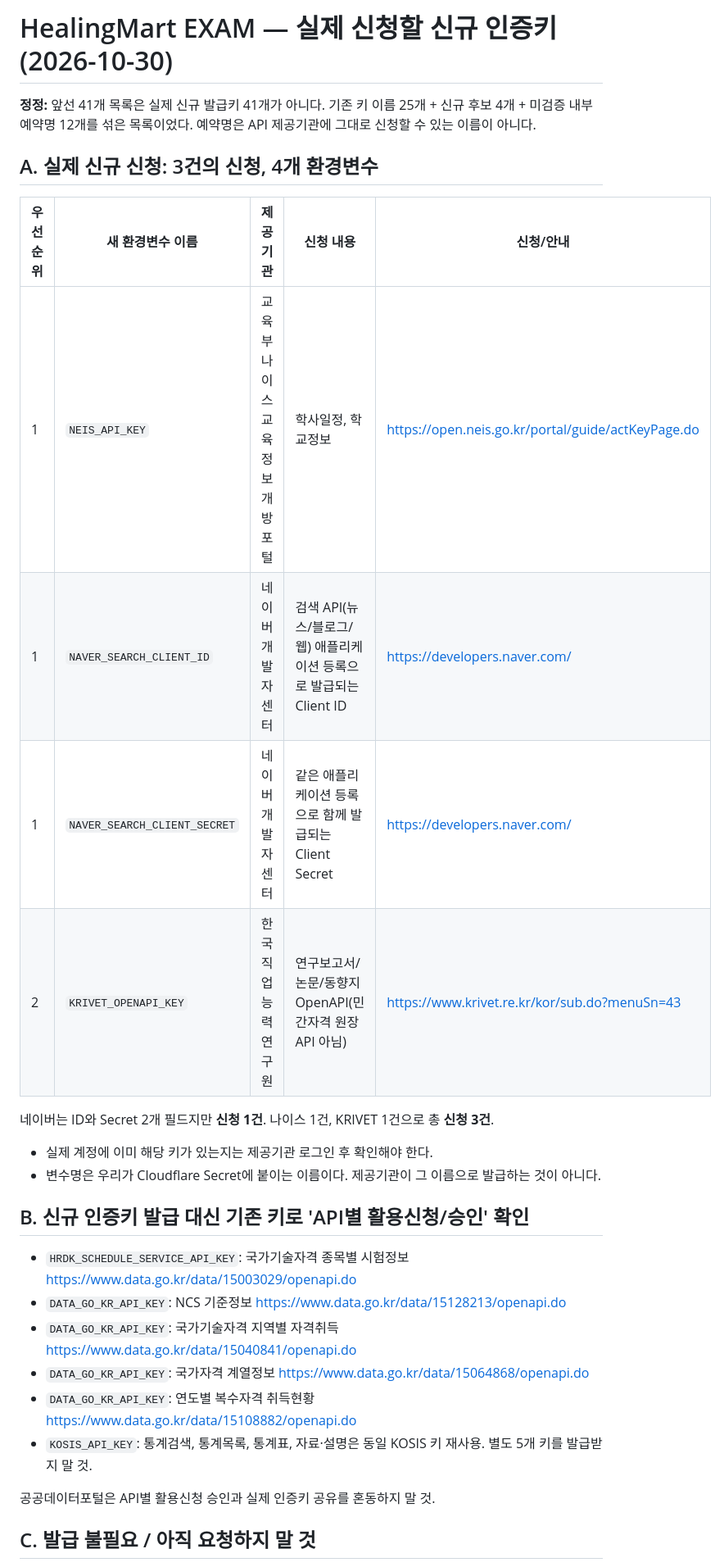
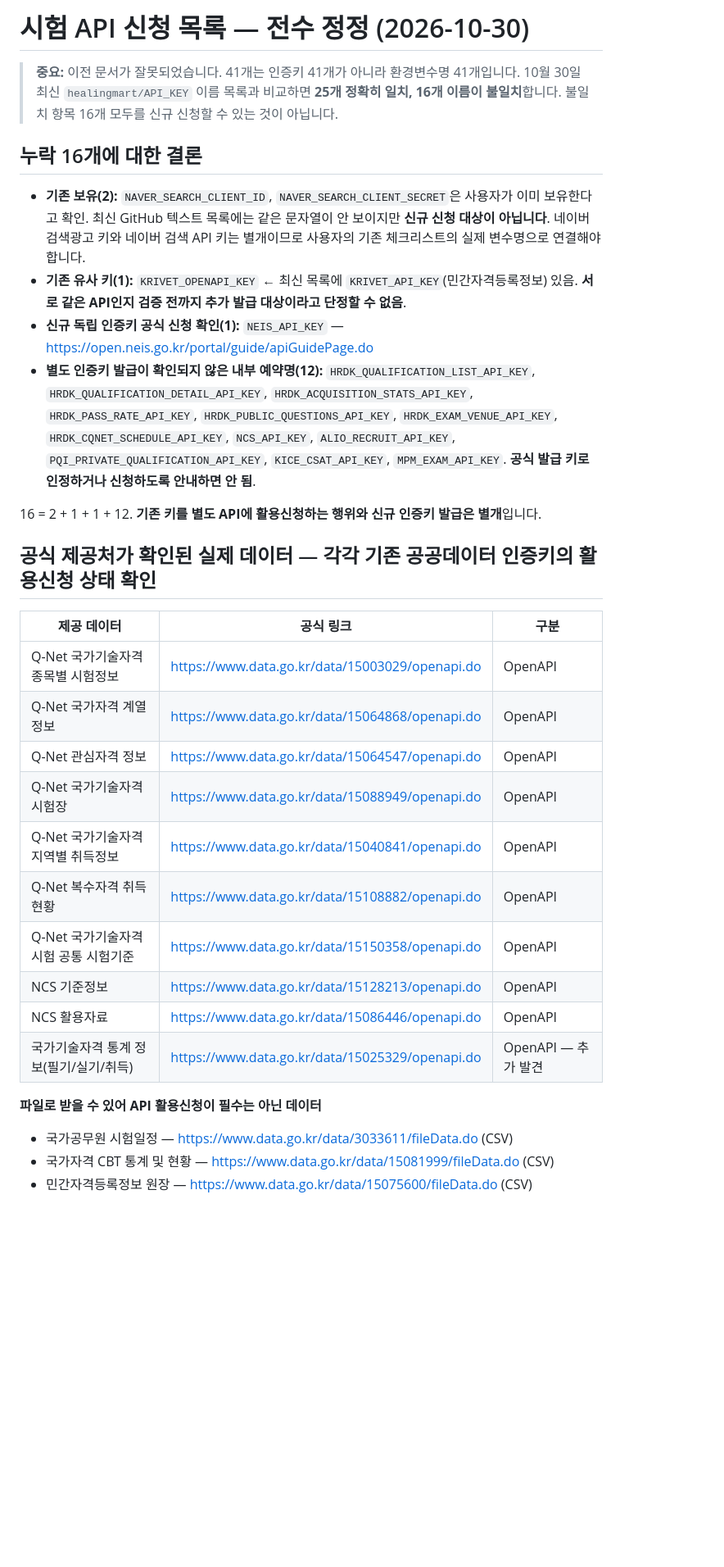
Before and after one commit to healingmart/healingmart-exam-cloudflare, a Markdown page: docs/NEW-API-APPLICATIONS-2026-10-30.md, the part around one of its changes. Shown at 82% size. Rendered like a GitHub page; blank space fills up the shorter version.

Commit message:
docs: correct misleading 41/16 key counts and distinguish API approvals from keys

```diff
--- a/docs/NEW-API-APPLICATIONS-2026-10-30.md
+++ b/docs/NEW-API-APPLICATIONS-2026-10-30.md
@@ -1,30 +1,34 @@
-# HealingMart EXAM — 실제 신청할 신규 인증키 (2026-10-30)
+# 시험 API 신청 목록 — 전수 정정 (2026-10-30)
 
-**정정:** 앞선 41개 목록은 실제 신규 발급키 41개가 아니다. 기존 키 이름 25개 + 신규 후보 4개 + 미검증 내부 예약명 12개를 섞은 목록이었다. 예약명은 API 제공기관에 그대로 신청할 수 있는 이름이 아니다.
+> **중요:** 이전 문서가 잘못되었습니다. 41개는 인증키 41개가 아니라 환경변수명 41개입니다. 10월 30일 최신 `healingmart/API_KEY` 이름 목록과 비교하면 **25개 정확히 일치, 16개 이름이 불일치**합니다. 불일치 항목 16개 모두를 신규 신청할 수 있는 것이 아닙니다.
 
-## A. 실제 신규 신청: 3건의 신청, 4개 환경변수
+## 누락 16개에 대한 결론
 
-| 우선순위 | 새 환경변수 이름 | 제공기관 | 신청 내용 | 신청/안내 |
-|---|---|---|---|---|
-| 1 | `NEIS_API_KEY` | 교육부 나이스 교육정보 개방 포털 | 학사일정, 학교정보 | https://open.neis.go.kr/portal/guide/actKeyPage.do |
-| 1 | `NAVER_SEARCH_CLIENT_ID` | 네이버 개발자센터 | 검색 API(뉴스/블로그/웹) 애플리케이션 등록으로 발급되는 Client ID | https://developers.naver.com/ |
-| 1 | `NAVER_SEARCH_CLIENT_SECRET` | 네이버 개발자센터 | 같은 애플리케이션 등록으로 함께 발급되는 Client Secret | https://developers.naver.com/ |
-| 2 | `KRIVET_OPENAPI_KEY` | 한국직업능력연구원 | 연구보고서/논문/동향지 OpenAPI(민간자격 원장 API 아님) | https://www.krivet.re.kr/kor/sub.do?menuSn=43 |
+- **기존 보유(2):** `NAVER_SEARCH_CLIENT_ID`, `NAVER_SEARCH_CLIENT_SECRET`은 사용자가 이미 보유한다고 확인. 최신 GitHub 텍스트 목록에는 같은 문자열이 안 보이지만 **신규 신청 대상이 아닙니다**. 네이버 검색광고 키와 네이버 검색 API 키는 별개이므로 사용자의 기존 체크리스트의 실제 변수명으로 연결해야 합니다.
+- **기존 유사 키(1):** `KRIVET_OPENAPI_KEY` ← 최신 목록에 `KRIVET_API_KEY`(민간자격등록정보) 있음. **서로 같은 API인지 검증 전까지 추가 발급 대상이라고 단정할 수 없음**.
+- **신규 독립 인증키 공식 신청 확인(1):** `NEIS_API_KEY` — https://open.neis.go.kr/portal/guide/apiGuidePage.do
+- **별도 인증키 발급이 확인되지 않은 내부 예약명(12):** `HRDK_QUALIFICATION_LIST_API_KEY`, `HRDK_QUALIFICATION_DETAIL_API_KEY`, `HRDK_ACQUISITION_STATS_API_KEY`, `HRDK_PASS_RATE_API_KEY`, `HRDK_PUBLIC_QUESTIONS_API_KEY`, `HRDK_EXAM_VENUE_API_KEY`, `HRDK_CQNET_SCHEDULE_API_KEY`, `NCS_API_KEY`, `ALIO_RECRUIT_API_KEY`, `PQI_PRIVATE_QUALIFICATION_API_KEY`, `KICE_CSAT_API_KEY`, `MPM_EXAM_API_KEY`. **공식 발급 키로 인정하거나 신청하도록 안내하면 안 됨**.
 
-네이버는 ID와 Secret 2개 필드지만 **신청 1건**. 나이스 1건, KRIVET 1건으로 총 **신청 3건**.
-* 실제 계정에 이미 해당 키가 있는지는 제공기관 로그인 후 확인해야 한다.
-* 변수명은 우리가 Cloudflare Secret에 붙이는 이름이다. 제공기관이 그 이름으로 발급하는 것이 아니다.
+16 = 2 + 1 + 1 + 12. **기존 키를 별도 API에 활용신청하는 행위와 신규 인증키 발급은 별개**입니다.
 
-## B. 신규 인증키 발급 대신 기존 키로 'API별 활용신청/승인' 확인
+## 공식 제공처가 확인된 실제 데이터 — 각각 기존 공공데이터 인증키의 활용신청 상태 확인
 
-- `HRDK_SCHEDULE_SERVICE_API_KEY`: 국가기술자격 종목별 시험정보 https://www.data.go.kr/data/15003029/openapi.do
-- `DATA_GO_KR_API_KEY`: NCS 기준정보 https://www.data.go.kr/data/15128213/openapi.do
-- `DATA_GO_KR_API_KEY`: 국가기술자격 지역별 자격취득 https://www.data.go.kr/data/15040841/openapi.do
-- `DATA_GO_KR_API_KEY`: 국가자격 계열정보 https://www.data.go.kr/data/15064868/openapi.do
-- `DATA_GO_KR_API_KEY`: 연도별 복수자격 취득현황 https://www.data.go.kr/data/15108882/openapi.do
-- `KOSIS_API_KEY`: 통계검색, 통계목록, 통계표, 자료·설명은 동일 KOSIS 키 재사용. 별도 5개 키를 발급받지 말 것.
+| 제공 데이터 | 공식 링크 | 구분 |
+|---|---|---|
+| Q-Net 국가기술자격 종목별 시험정보 | https://www.data.go.kr/data/15003029/openapi.do | OpenAPI |
+| Q-Net 국가자격 계열정보 | https://www.data.go.kr/data/15064868/openapi.do | OpenAPI |
+| Q-Net 관심자격 정보 | https://www.data.go.kr/data/15064547/openapi.do | OpenAPI |
+| Q-Net 국가기술자격 시험장 | https://www.data.go.kr/data/15088949/openapi.do | OpenAPI |
+| Q-Net 국가기술자격 지역별 취득정보 | https://www.data.go.kr/data/15040841/openapi.do | OpenAPI |
+| Q-Net 복수자격 취득현황 | https://www.data.go.kr/data/15108882/openapi.do | OpenAPI |
+| Q-Net 국가기술자격시험 공통 시험기준 | https://www.data.go.kr/data/15150358/openapi.do | OpenAPI |
+| NCS 기준정보 | https://www.data.go.kr/data/15128213/openapi.do | OpenAPI |
+| NCS 활용자료 | https://www.data.go.kr/data/15086446/openapi.do | OpenAPI |
+| 국가기술자격 통계 정보(필기/실기/취득) | https://www.data.go.kr/data/15025329/openapi.do | OpenAPI — 추가 발견 |
 
-공공데이터포털은 API별 활용신청 승인과 실제 인증키 공유를 혼동하지 말 것.
+**파일로 받을 수 있어 API 활용신청이 필수는 아닌 데이터**
 
-## C. 발급 불필요 / 아직 요청하지 말 것
+- 국가공무원 시험일정 — https://www.data.go.kr/data/3033611/fileData.do (CSV)
+- 국가자격 CBT 통계 및 현황 — https://www.data.go.kr/data/15081999/fileData.do (CSV)
+- 민간자격등록정보 원장 — https://www.data.go.kr/data/15075600/fileData.do (CSV)
 
```
Also changed, not shown: other parts of docs/NEW-API-APPLICATIONS-2026-10-30.md (+7 -8 lines).
